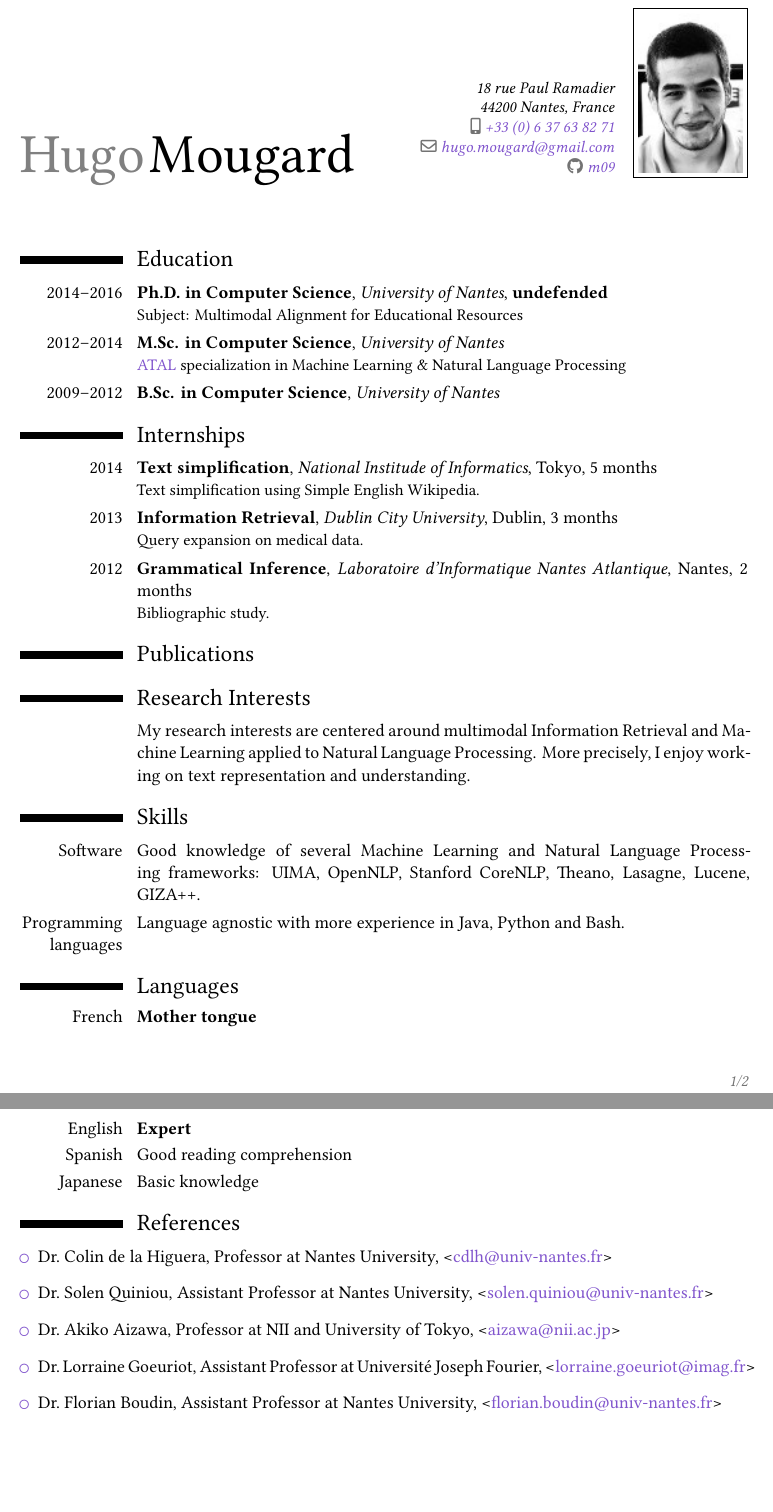
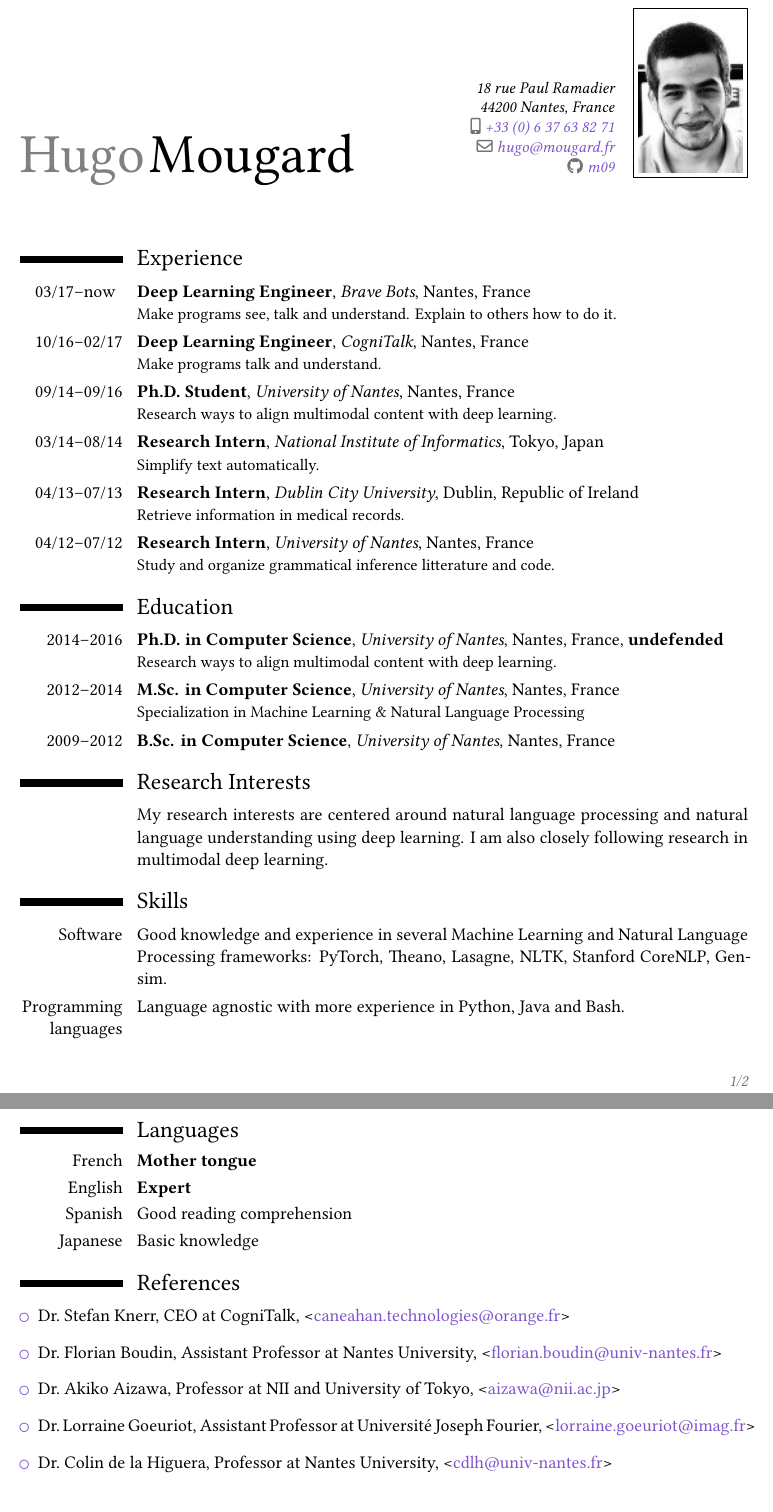
Before and after one commit to m09/resume, a LaTeX CV (resume.tex): two parts of pages 1 and 2 of 2, joined at a grey line, cut so that both start at the same text. Compiled offline with XeLaTeX.

Commit message:
some updates

```diff
--- a/resume.tex
+++ b/resume.tex
@@ -19,11 +19,19 @@ BoldItalicFont=LinLibertine_RBI.otf
 \moderncvstyle{classic}
 % blue (default), orange, green, red, purple, grey or black
 \moderncvcolor{purple}
-
+\usepackage{calc}
 \usepackage[shortlabels,inline]{enumitem}
 \usepackage[scale=0.75]{geometry}
 
 \usepackage[unicode]{hyperref}
+
+\newcommand{\textover}[3][l]{%
+  % #1 is the alignment, default l
+  % #2 is the text to be printed
+  % #3 is the text for setting the width
+  \makebox[\widthof{#3}][#1]{#2}%
+}
+
 \hypersetup{
     colorlinks=true,
     linkcolor=color1,
@@ -39,7 +47,7 @@ BoldItalicFont=LinLibertine_RBI.otf
 
 \phone[mobile]{+33~(0)~6~37~63~82~71}
 
-\email{hugo.mougard@gmail.com}
+\email{hugo@mougard.fr}
 
 \social[github]{m09}
 
@@ -49,38 +57,86 @@ BoldItalicFont=LinLibertine_RBI.otf
 
 \makecvtitle
 
+\section{Experience}
+
+\cventry{03/17–\textover{now}{03/18}}%
+{Deep Learning Engineer}%
+{Brave Bots}%
+{Nantes, France}%
+{}%
+{Make programs see, talk and understand. Explain to others how to do
+  it.}
+
+\cventry{10/16–02/17}%
+{Deep Learning Engineer}%
+{CogniTalk}%
+{Nantes, France}%
+{}%
+{Make programs talk and understand.}
+
+\cventry{09/14–09/16}%
+{Ph.D. Student}%
+{University of Nantes}%
+{Nantes, France}%
+{}%
+{Research ways to align multimodal content with deep learning.}
+
+\cventry{03/14–08/14}%
+{Research Intern}%
+{National Institute of Informatics}%
+{Tokyo, Japan}%
+{}%
+{Simplify text automatically.}
+
+\cventry{04/13–07/13}%
+{Research Intern}%
+{Dublin City University}%
+{Dublin, Republic of Ireland}%
+{}%
+{Retrieve information in medical records.}
+
+\cventry{04/12–07/12}%
+{Research Intern}%
+{University of Nantes}%
+{Nantes, France}%
+{}%
+{Study and organize grammatical inference litterature and code.}
+
 \section{Education}
-\cventry{2014–2016}{Ph.D. in Computer Science}{University of
-  Nantes}{\textbf{undefended}}{}{Subject: Multimodal Alignment for Educational Resources}
-\cventry{2012–2014}{M.Sc. in Computer Science}{University of
-  Nantes}{}{}{\href{http://atal.univ-nantes.fr}{ATAL} specialization
-  in Machine Learning \& Natural Language Processing}
-\cventry{2009–2012}{B.Sc. in Computer Science}{University of Nantes}{}{}{}
 
-\section{Internships}
-\cventry{2014}{Text simplification}{National Institude of
-  Informatics}{Tokyo}{5 months}{Text simplification using Simple English Wikipedia.}
+\cventry{2014–2016}%
+{Ph.D. in Computer Science}%
+{University of Nantes}%
+{Nantes, France}%
+{\textbf{undefended}}%
+{Research ways to align multimodal content with deep learning.}
 
-\cventry{2013}{Information Retrieval}{Dublin City
-  University}{Dublin}{3 months}{Query expansion on medical data.}
+\cventry{2012–2014}%
+{M.Sc. in Computer Science}%
+{University of Nantes}%
+{Nantes, France}%
+{}%
+{Specialization in Machine Learning \& Natural Language Processing}
 
-\cventry{2012}{Grammatical Inference}{Laboratoire d'Informatique
-  Nantes Atlantique}{Nantes}{2 months}{Bibliographic study.}
-
-\nocite{boudin-mougard-favre:2015:EMNLP}
-\nocite{Mougard:2015:PVW:2740908.2742017}
-\nocite{mougardrecital2015}
-\bibliographystyle{apalike}
-\bibliography{bibtex}
+\cventry{2009–2012}%
+{B.Sc. in Computer Science}%
+{University of Nantes}%
+{Nantes, France}%
+{}%
+{}
 
 \section{Research Interests}
-\cvitem{}{My research interests are centered around multimodal
-  Information Retrieval and Machine Learning applied to Natural Language
-  Processing. More precisely, I enjoy working on text representation and understanding.}
+\cvitem{}{My research interests are centered around natural language
+  processing and natural language understanding using deep learning. I
+  am also closely following research in multimodal deep learning.}
 
 \section{Skills}
-\cvitem{Software}{Good knowledge of several Machine Learning and Natural Language Processing frameworks: UIMA, OpenNLP, Stanford CoreNLP, Theano, Lasagne, Lucene, GIZA++.}
-\cvitem{Programming languages}{Language agnostic with more experience in Java, Python and Bash.}
+\cvitem{Software}{Good knowledge and experience in several Machine
+  Learning and Natural Language Processing frameworks: PyTorch,
+  Theano, Lasagne, NLTK, Stanford CoreNLP, Gensim.}
+
+\cvitem{Programming languages}{Language agnostic with more experience
+  in Python, Java and Bash.}
 
 \section{Languages}
 \cvitem{French}{\textbf{Mother tongue}}{}
@@ -90,56 +146,19 @@ BoldItalicFont=LinLibertine_RBI.otf
 
 \section{References}
 \begin{itemize}
-\item Dr.~Colin de la Higuera, Professor at Nantes University,
-  <\href{mailto:cdlh@univ-nantes.fr}{cdlh@univ-nantes.fr}>
-\item Dr.~Solen Quiniou, Assistant Professor at Nantes University,
-  <\href{mailto:solen.quiniou@univ-nantes.fr}{solen.quiniou@univ-nantes.fr}>
+\item Dr.~Stefan Knerr, CEO at CogniTalk,
+  <\href{mailto:caneahan.technologies@orange.fr}{caneahan.technologies@orange.fr}>
+\item Dr.~Florian Boudin, Assistant Professor at Nantes University,
+  <\href{mailto:florian.boudin@univ-nantes.fr}{florian.boudin@univ-nantes.fr}>
 \item Dr.~Akiko Aizawa, Professor at NII and University of Tokyo,
   <\href{mailto:aizawa@nii.ac.jp}{aizawa@nii.ac.jp}>
 \item Dr.~Lorraine Goeuriot, Assistant Professor at Université Joseph
   Fourier,
   <\href{mailto:lorraine.goeuriot@imag.fr}{lorraine.goeuriot@imag.fr}>
-\item Dr.~Florian Boudin, Assistant Professor at Nantes University,
-  <\href{mailto:florian.boudin@univ-nantes.fr}{florian.boudin@univ-nantes.fr}>
+\item Dr.~Colin de la Higuera, Professor at Nantes University,
+  <\href{mailto:cdlh@univ-nantes.fr}{cdlh@univ-nantes.fr}>
 \end{itemize}
 
-% Publications from a BibTeX file without multibib
-%  for numerical labels: \renewcommand{\bibliographyitemlabel}{\@biblabel{\arabic{enumiv}}}% CONSIDER MERGING WITH PREAMBLE PART
-%  to redefine the heading string ("Publications"): \renewcommand{\refname}{Articles}
-
-% \clearpage
-% %-----       letter       ---------------------------------------------------------
-% % recipient data
-% \recipient{LxMLS 2015}{Instituto Superior Técnico\\%
-% Lisbon, Portugal}
-% \date{April 8, 2015}
-% \opening{To whom it may concern,}
-% \closing{Best regards,}
-% \enclosure[Attached]{curriculum vit\ae{}}          % use an optional argument to use a string other than "Enclosure", or redefine \enclname
-% \makelettertitle
-
-% The reason why we want to attend LxMLS is that our team is focused on
-% Machine Learning applied to NLP in different domains (Information
-% Retrieval, Discourse Analysis, Multimodal Alignment, etc). Therefore
-% the high quality courses and labs of the Lisbon Machine Learning
-% Summer School would allow us to explore state of the art Deep Learning
-% techniques in several domains, which is of utmost interest to us.
-
-% Personnally, I started a Ph.D. 6 months ago that is deeply linked to
-% paraphrase detection, topic modeling and several other language
-% comprehension tasks to be able to correctly align multimodal
-% documents. The power of the deep learning models in those tasks has
-% already been demonstrated and I can't wait to learn more about them in
-% the LxMLS.
-
-% Furthermore, this summer school is for me an unique opportunity to
-% meet like-minded students and great experts (professionnals and
-% researchers). I wish and hope that this will lead to interesting
-% collaboration opportunities.
-
-% \makeletterclosing
-
-% %\clearpage\end{CJK*}                              % if you are typesetting your resume in Chinese using CJK; the \clearpage is required for fancyhdr to work correctly with CJK, though it kills the page numbering by making \lastpage undefined
 \end{document}
 
 
```
